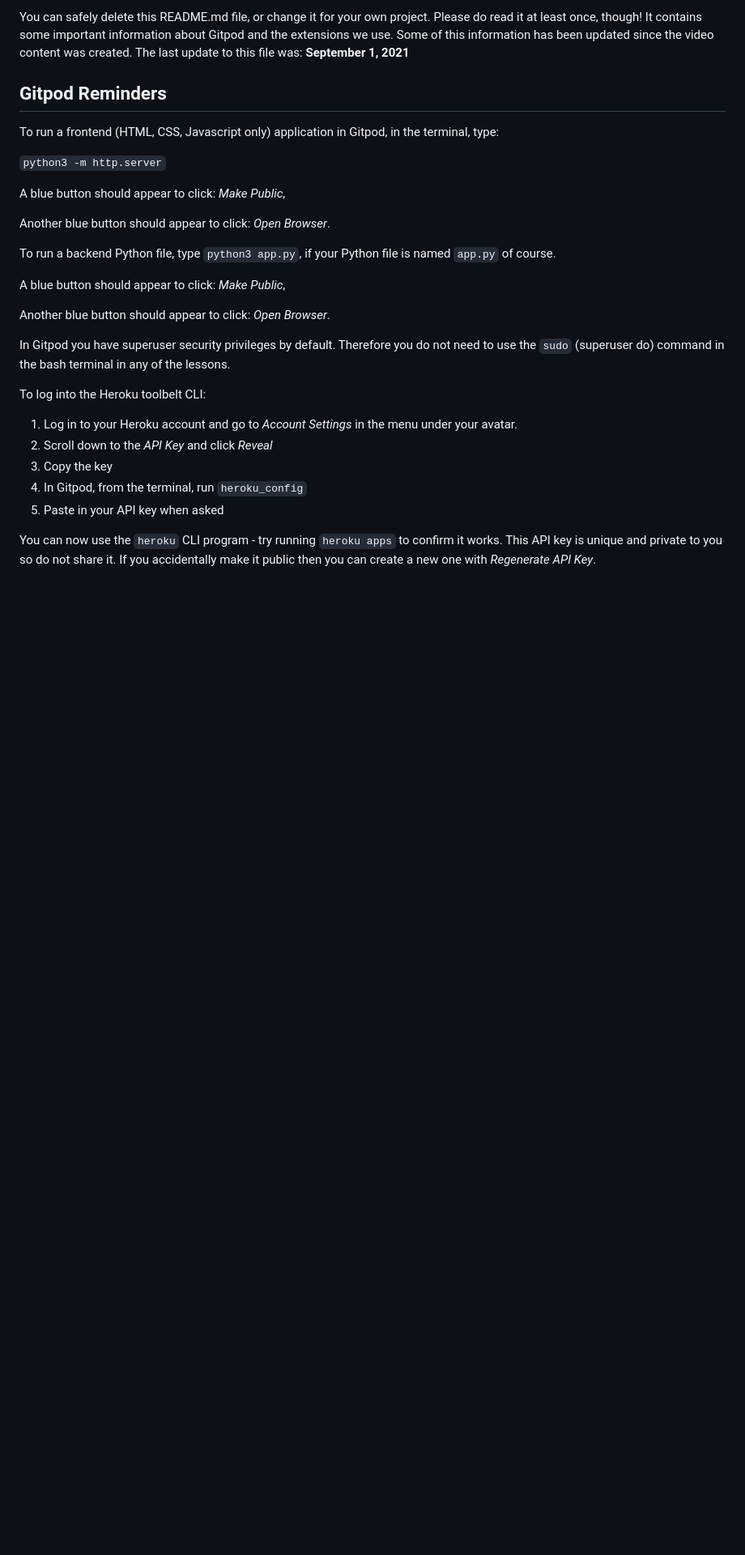
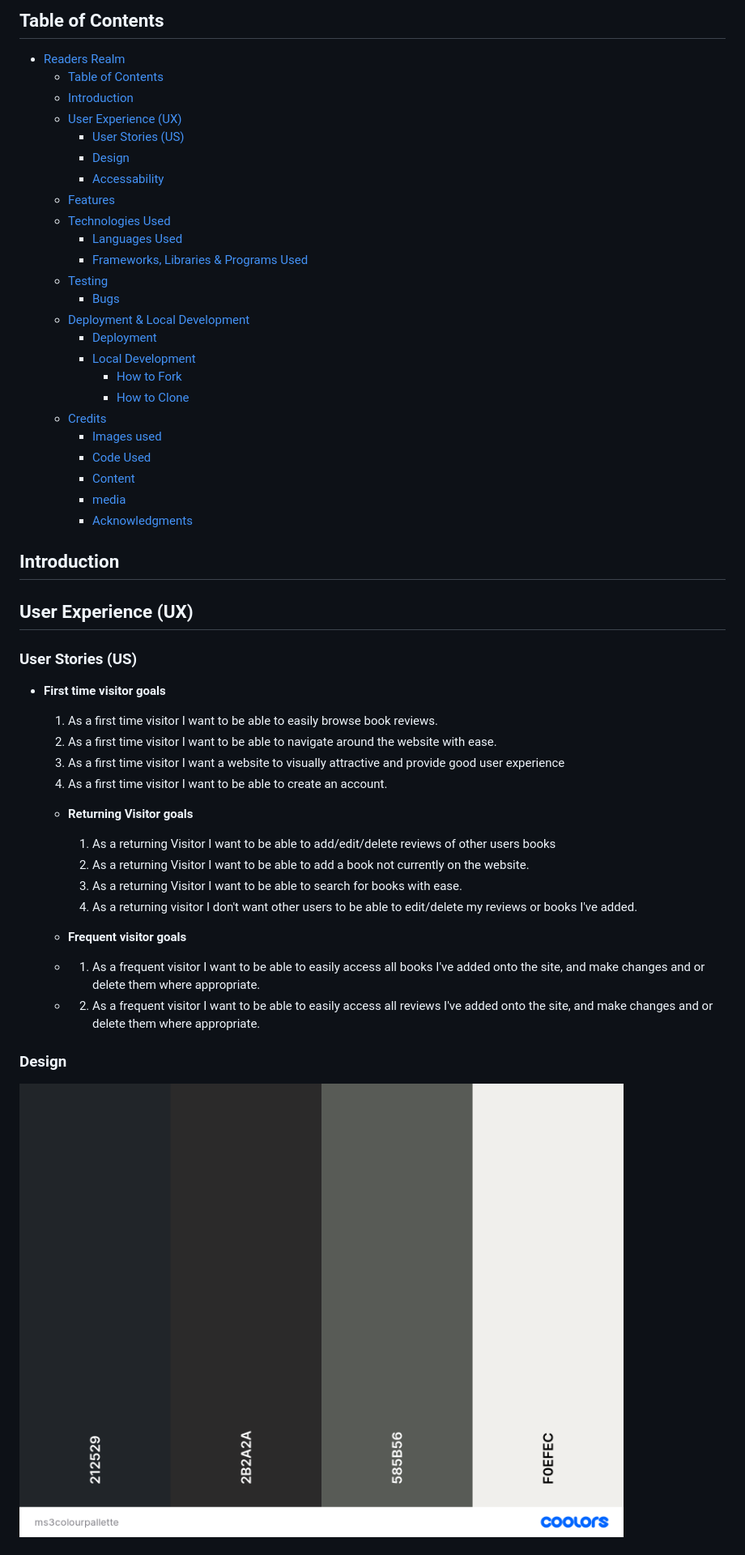
Before and after one commit to Craig-Hudson/online-book-review, a Markdown page: README.md, the part around the change printed below. Shown: that part at 81% size. Drawn GitHub-style; pictures changed too: documentation/readme/ms3-colour-pallette.png (added); blank space fills up the shorter version.

```diff
--- a/README.md
+++ b/README.md
@@ -6,31 +7,58 @@ This is the Code Institute student template for Gitpod. We have preinstalled all
 
-You can safely delete this README.md file, or change it for your own project. Please do read it at least once, though! It contains some important information about Gitpod and the extensions we use. Some of this information has been updated since the video content was created. The last update to this file was: **September 1, 2021**
+## Table of Contents
 
-## Gitpod Reminders
+- [Readers Realm](#readers-realm)
+  - [Table of Contents](#table-of-contents)
+  - [Introduction](#introduction)
+  - [User Experience (UX)](#user-experience-ux)
+    - [User Stories (US)](#user-stories-us)
+    - [Design](#design)
+    - [Accessability](#accessability)
+  - [Features](#features)
+  - [Technologies Used](#technologies-used)
+    - [Languages Used](#languages-used)
+    - [Frameworks, Libraries \& Programs Used](#frameworks-libraries--programs-used)
+  - [Testing](#testing)
+    - [Bugs](#bugs)
+  - [Deployment \& Local Development](#deployment--local-development)
+    - [Deployment](#deployment)
+    - [Local Development](#local-development)
+      - [How to Fork](#how-to-fork)
+      - [How to Clone](#how-to-clone)
+  - [Credits](#credits)
+    - [Images used](#images-used)
+    - [Code Used](#code-used)
+    - [Content](#content)
+    - [media](#media)
+    - [Acknowledgments](#acknowledgments)
 
-To run a frontend (HTML, CSS, Javascript only) application in Gitpod, in the terminal, type:
+## Introduction
 
-`python3 -m http.server`
 
-A blue button should appear to click: _Make Public_,
 
-Another blue button should appear to click: _Open Browser_.
+## User Experience (UX)
 
-To run a backend Python file, type `python3 app.py`, if your Python file is named `app.py` of course.
+### User Stories (US)
 
-A blue button should appear to click: _Make Public_,
+- **First time visitor goals**
+    1. As a first time visitor I want to be able to easily browse book reviews.
+    2. As a first time visitor I want to be able to navigate around the website with ease.
+    3. As a first time visitor I want a website to visually attractive and provide good user experience
+    4. As a first time visitor I want to be able to create an account.
 
-Another blue button should appear to click: _Open Browser_.
+  - **Returning Visitor goals**
+    1. As a returning Visitor I want to be able to add/edit/delete reviews of other users books
+    2. As a returning Visitor I want to be able to add a book not currently on the website.
+    3. As a returning Visitor I want to be able to search for books with ease.
+    4. As a returning visitor I don't want other users to be able to edit/delete my reviews or books I've added.
 
-In Gitpod you have superuser security privileges by default. Therefore you do not need to use the `sudo` (superuser do) command in the bash terminal in any of the lessons.
+  - **Frequent visitor goals**
+  - 1. As a frequent visitor I want to be able to easily access all books I've added onto the site, and make changes and or delete them where appropriate.
+  - 2. As a frequent visitor I want to be able to easily access all reviews I've added onto the site, and make changes and or delete them where appropriate.
 
-To log into the Heroku toolbelt CLI:
+### Design
 
-1. Log in to your Heroku account and go to *Account Settings* in the menu under your avatar.
-2. Scroll down to the *API Key* and click *Reveal*
-3. Copy the key
-4. In Gitpod, from the terminal, run `heroku_config`
-5. Paste in your API key when asked
+![color pallette](./documentation/readme/ms3-colour-pallette.png)
 
-You can now use the `heroku` CLI program - try running `heroku apps` to confirm it works. This API key is unique and private to you so do not share it. If you accidentally make it public then you can create a new one with _Regenerate API Key_.
+-
 
```
Also changed, not shown: other parts of README.md (+123 -43 lines), 7 other files.
